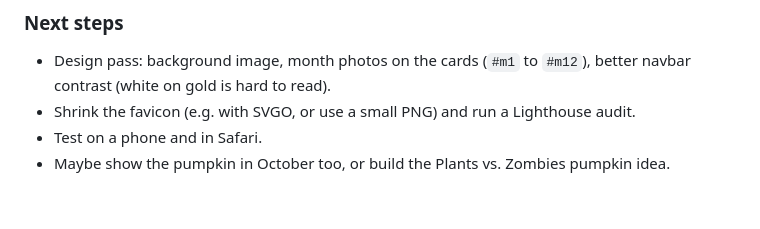
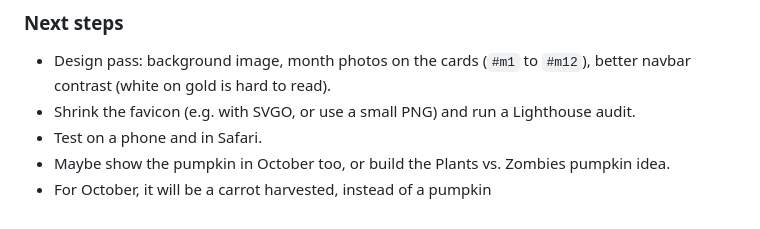
Before and after one commit to alexpat73/community-garden, a Markdown page: PROCESS_LOG.md, the part around the change. Drawn GitHub-style.

Commit message:
tiny message regarding october goals

```diff
--- a/PROCESS_LOG.md
+++ b/PROCESS_LOG.md
@@ -87,3 +87,4 @@ The AI ran automated headless browser tests (jsdom) on all four pages: the month
 - Shrink the favicon (e.g. with SVGO, or use a small PNG) and run a Lighthouse audit.
 - Test on a phone and in Safari.
 - Maybe show the pumpkin in October too, or build the Plants vs. Zombies pumpkin idea.
+- For October, it will be a carrot harvested, instead of a pumpkin
```
